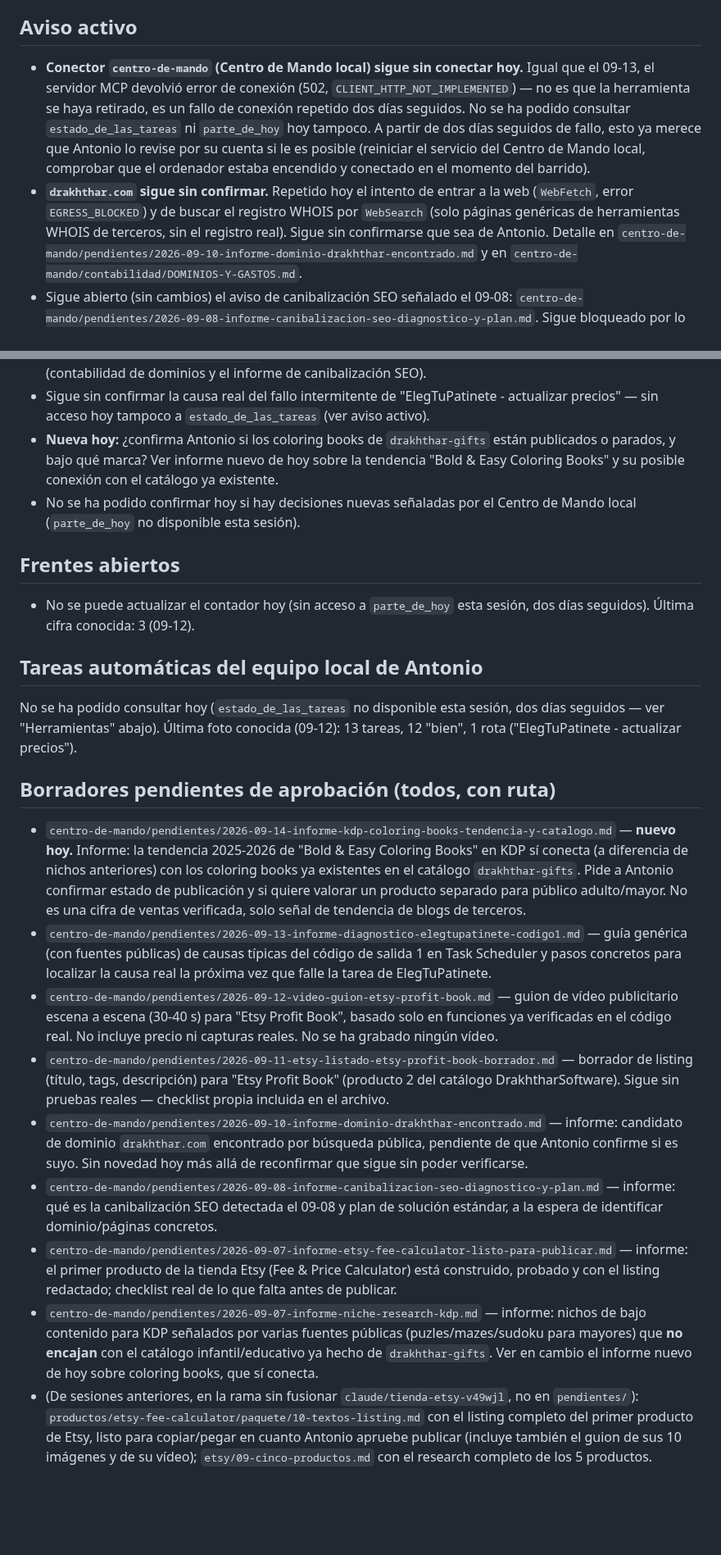
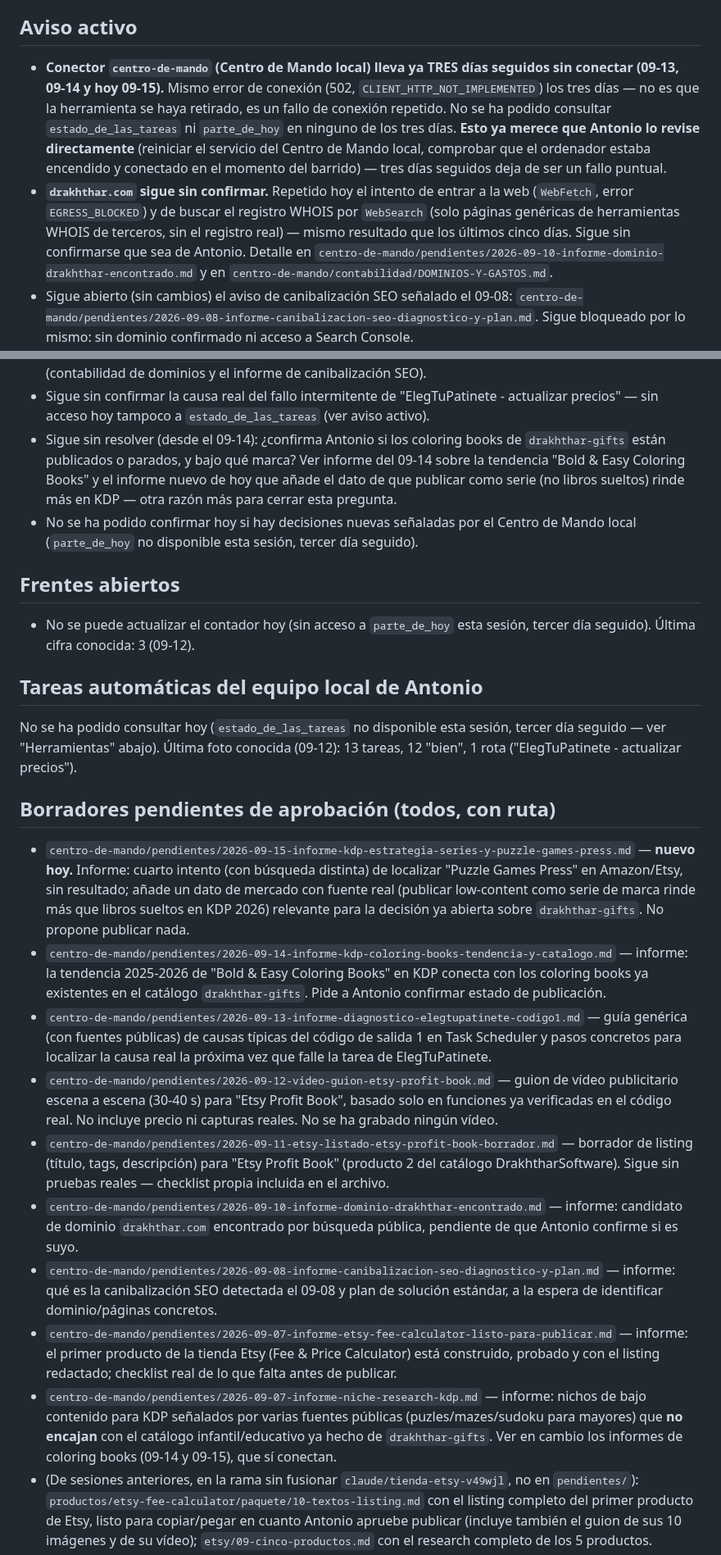
Before and after one commit to athonybcn5550555-ops/MUNDO-DRAKHTHHAR, a Markdown page: centro-de-mando/ESTADO.md, 2 parts joined by grey strips. Shown at 82% size. Drawn GitHub-style; blank space fills up the shorter version.

Commit message:
Actualiza ESTADO.md con el barrido del 2026-09-15

```diff
--- a/centro-de-mando/ESTADO.md
+++ b/centro-de-mando/ESTADO.md
@@ -6,20 +6,20 @@ ningún aviso nuevo que exija una decisión inmediata. Las decisiones ya
 pendientes de días anteriores siguen abiertas (ver abajo).
 
 ## Aviso activo
-- **Conector `centro-de-mando` (Centro de Mando local) sigue sin conectar
-  hoy.** Igual que el 09-13, el servidor MCP devolvió error de conexión
-  (502, `CLIENT_HTTP_NOT_IMPLEMENTED`) — no es que la herramienta se haya
-  retirado, es un fallo de conexión repetido dos días seguidos. No se ha
-  podido consultar `estado_de_las_tareas` ni `parte_de_hoy` hoy tampoco.
-  A partir de dos días seguidos de fallo, esto ya merece que Antonio lo
-  revise por su cuenta si le es posible (reiniciar el servicio del
-  Centro de Mando local, comprobar que el ordenador estaba encendido y
-  conectado en el momento del barrido).
+- **Conector `centro-de-mando` (Centro de Mando local) lleva ya TRES días
+  seguidos sin conectar (09-13, 09-14 y hoy 09-15).** Mismo error de
+  conexión (502, `CLIENT_HTTP_NOT_IMPLEMENTED`) los tres días — no es que
+  la herramienta se haya retirado, es un fallo de conexión repetido. No
+  se ha podido consultar `estado_de_las_tareas` ni `parte_de_hoy` en
+  ninguno de los tres días. **Esto ya merece que Antonio lo revise
+  directamente** (reiniciar el servicio del Centro de Mando local,
+  comprobar que el ordenador estaba encendido y conectado en el momento
+  del barrido) — tres días seguidos deja de ser un fallo puntual.
 - **`drakhthar.com` sigue sin confirmar.** Repetido hoy el intento de
   entrar a la web (`WebFetch`, error `EGRESS_BLOCKED`) y de buscar el
   registro WHOIS por `WebSearch` (solo páginas genéricas de herramientas
-  WHOIS de terceros, sin el registro real). Sigue sin confirmarse que sea
-  de Antonio. Detalle en
+  WHOIS de terceros, sin el registro real) — mismo resultado que los
+  últimos cinco días. Sigue sin confirmarse que sea de Antonio. Detalle en
   `centro-de-mando/pendientes/2026-09-10-informe-dominio-drakhthar-encontrado.md`
   y en `centro-de-mando/contabilidad/DOMINIOS-Y-GASTOS.md`.
 - Sigue abierto (sin cambios) el aviso de canibalización SEO señalado el
@@ -45,31 +45,37 @@ pendientes de días anteriores siguen abiertas (ver abajo).
 - Sigue sin confirmar la causa real del fallo intermitente de
   "ElegTuPatinete - actualizar precios" — sin acceso hoy tampoco a
   `estado_de_las_tareas` (ver aviso activo).
-- **Nueva hoy:** ¿confirma Antonio si los coloring books de
-  `drakhthar-gifts` están publicados o parados, y bajo qué marca? Ver
-  informe nuevo de hoy sobre la tendencia "Bold & Easy Coloring Books" y
-  su posible conexión con el catálogo ya existente.
+- Sigue sin resolver (desde el 09-14): ¿confirma Antonio si los coloring
+  books de `drakhthar-gifts` están publicados o parados, y bajo qué marca?
+  Ver informe del 09-14 sobre la tendencia "Bold & Easy Coloring Books" y
+  el informe nuevo de hoy que añade el dato de que publicar como serie
+  (no libros sueltos) rinde más en KDP — otra razón más para cerrar esta
+  pregunta.
 - No se ha podido confirmar hoy si hay decisiones nuevas señaladas por el
-  Centro de Mando local (`parte_de_hoy` no disponible esta sesión).
+  Centro de Mando local (`parte_de_hoy` no disponible esta sesión, tercer
+  día seguido).
 
 ## Frentes abiertos
 - No se puede actualizar el contador hoy (sin acceso a `parte_de_hoy`
-  esta sesión, dos días seguidos). Última cifra conocida: 3 (09-12).
+  esta sesión, tercer día seguido). Última cifra conocida: 3 (09-12).
 
 ## Tareas automáticas del equipo local de Antonio
 No se ha podido consultar hoy (`estado_de_las_tareas` no disponible esta
-sesión, dos días seguidos — ver "Herramientas" abajo). Última foto
+sesión, tercer día seguido — ver "Herramientas" abajo). Última foto
 conocida (09-12): 13 tareas, 12 "bien", 1 rota ("ElegTuPatinete -
 actualizar precios").
 
 ## Borradores pendientes de aprobación (todos, con ruta)
+- `centro-de-mando/pendientes/2026-09-15-informe-kdp-estrategia-series-y-puzzle-games-press.md`
+  — **nuevo hoy.** Informe: cuarto intento (con búsqueda distinta) de
+  localizar "Puzzle Games Press" en Amazon/Etsy, sin resultado; añade un
+  dato de mercado con fuente real (publicar low-content como serie de
+  marca rinde más que libros sueltos en KDP 2026) relevante para la
+  decisión ya abierta sobre `drakhthar-gifts`. No propone publicar nada.
 - `centro-de-mando/pendientes/2026-09-14-informe-kdp-coloring-books-tendencia-y-catalogo.md`
-  — **nuevo hoy.** Informe: la tendencia 2025-2026 de "Bold & Easy
-  Coloring Books" en KDP sí conecta (a diferencia de nichos anteriores)
-  con los coloring books ya existentes en el catálogo `drakhthar-gifts`.
-  Pide a Antonio confirmar estado de publicación y si quiere valorar un
-  producto separado para público adulto/mayor. No es una cifra de ventas
-  verificada, solo señal de tendencia de blogs de terceros.
+  — informe: la tendencia 2025-2026 de "Bold & Easy Coloring Books" en
+  KDP conecta con los coloring books ya existentes en el catálogo
+  `drakhthar-gifts`. Pide a Antonio confirmar estado de publicación.
 - `centro-de-mando/pendientes/2026-09-13-informe-diagnostico-elegtupatinete-codigo1.md`
   — guía genérica (con fuentes públicas) de causas típicas del código de
   salida 1 en Task Scheduler y pasos concretos para localizar la causa
@@ -85,8 +91,7 @@ actualizar precios").
   reales — checklist propia incluida en el archivo.
 - `centro-de-mando/pendientes/2026-09-10-informe-dominio-drakhthar-encontrado.md`
   — informe: candidato de dominio `drakhthar.com` encontrado por búsqueda
-  pública, pendiente de que Antonio confirme si es suyo. Sin novedad hoy
-  más allá de reconfirmar que sigue sin poder verificarse.
+  pública, pendiente de que Antonio confirme si es suyo.
 - `centro-de-mando/pendientes/2026-09-08-informe-canibalizacion-seo-diagnostico-y-plan.md`
   — informe: qué es la canibalización SEO detectada el 09-08 y plan de
   solución estándar, a la espera de identificar dominio/páginas concretos.
@@ -98,7 +103,7 @@ actualizar precios").
   — informe: nichos de bajo contenido para KDP señalados por varias
   fuentes públicas (puzles/mazes/sudoku para mayores) que **no encajan**
   con el catálogo infantil/educativo ya hecho de `drakhthar-gifts`. Ver en
-  cambio el informe nuevo de hoy sobre coloring books, que sí conecta.
+  cambio los informes de coloring books (09-14 y 09-15), que sí conectan.
 - (De sesiones anteriores, en la rama sin fusionar `claude/tienda-etsy-v49wjl`,
   no en `pendientes/`): `productos/etsy-fee-calculator/paquete/10-textos-listing.md`
   con el listing completo del primer producto de Etsy, listo para
```
Also changed, not shown: other parts of centro-de-mando/ESTADO.md (+21 -20 lines).
